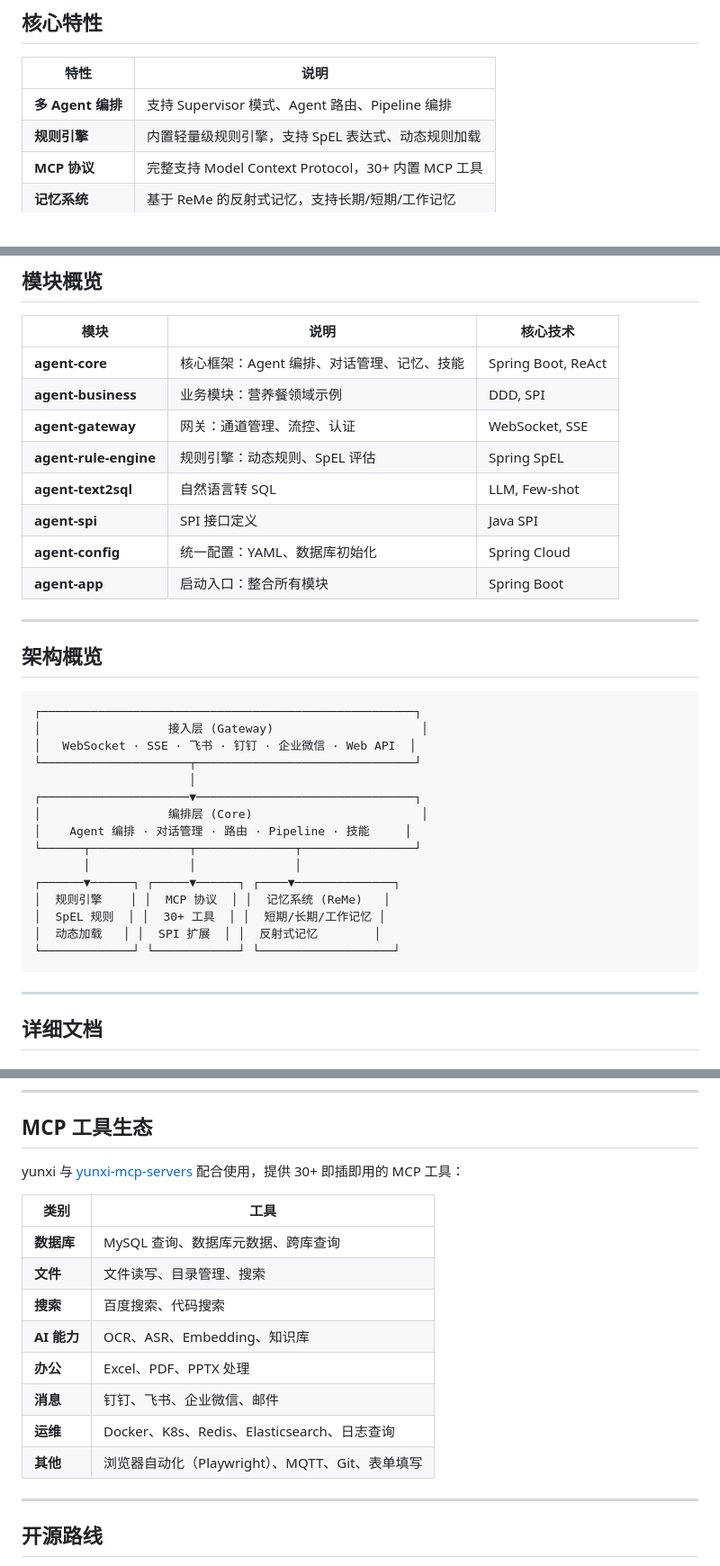
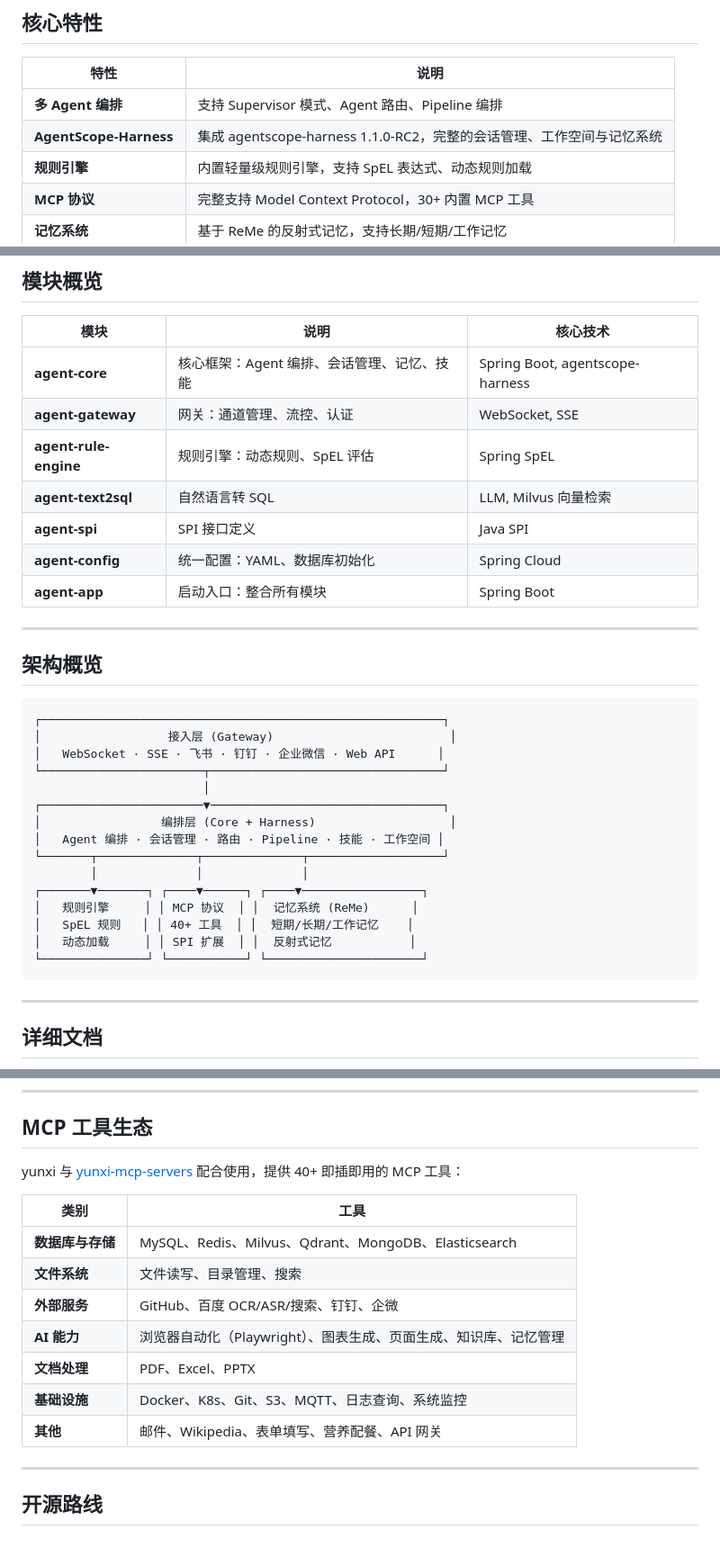
Before and after one commit to cheny813/yunxi-agent-platform, a Markdown page: README.md, 3 parts joined by grey strips. Shown at 90% size. GitHub-like rendering.

Commit message:
更新描述

````diff
--- a/README.md
+++ b/README.md
@@ -16,6 +16,7 @@
 | 特性 | 说明 |
 |------|------|
 | **多 Agent 编排** | 支持 Supervisor 模式、Agent 路由、Pipeline 编排 |
+| **AgentScope-Harness** | 集成 agentscope-harness 1.1.0-RC2，完整的会话管理、工作空间与记忆系统 |
 | **规则引擎** | 内置轻量级规则引擎，支持 SpEL 表达式、动态规则加载 |
 | **MCP 协议** | 完整支持 Model Context Protocol，30+ 内置 MCP 工具 |
 | **记忆系统** | 基于 ReMe 的反射式记忆，支持长期/短期/工作记忆 |
@@ -68,11 +69,10 @@ curl -X POST http://localhost:8080/api/chat \
 
 | 模块 | 说明 | 核心技术 |
 |------|------|----------|
-| **agent-core** | 核心框架：Agent 编排、对话管理、记忆、技能 | Spring Boot, ReAct |
-| **agent-business** | 业务模块：营养餐领域示例 | DDD, SPI |
+| **agent-core** | 核心框架：Agent 编排、会话管理、记忆、技能 | Spring Boot, agentscope-harness |
 | **agent-gateway** | 网关：通道管理、流控、认证 | WebSocket, SSE |
 | **agent-rule-engine** | 规则引擎：动态规则、SpEL 评估 | Spring SpEL |
-| **agent-text2sql** | 自然语言转 SQL | LLM, Few-shot |
+| **agent-text2sql** | 自然语言转 SQL | LLM, Milvus 向量检索 |
 | **agent-spi** | SPI 接口定义 | Java SPI |
 | **agent-config** | 统一配置：YAML、数据库初始化 | Spring Cloud |
 | **agent-app** | 启动入口：整合所有模块 | Spring Boot |
@@ -82,21 +82,21 @@ curl -X POST http://localhost:8080/api/chat \
 ## 架构概览
 
 ```
-┌─────────────────────────────────────────────────────┐
-│                  接入层 (Gateway)                     │
-│   WebSocket · SSE · 飞书 · 钉钉 · 企业微信 · Web API  │
-└─────────────────────┬───────────────────────────────┘
-                      │
-┌─────────────────────▼───────────────────────────────┐
-│                  编排层 (Core)                        │
-│    Agent 编排 · 对话管理 · 路由 · Pipeline · 技能     │
-└──────┬──────────────┬──────────────┬────────────────┘
-       │              │              │
-┌──────▼──────┐ ┌─────▼──────┐ ┌────▼──────────────┐
-│  规则引擎    │ │  MCP 协议  │ │  记忆系统 (ReMe)   │
-│  SpEL 规则  │ │  30+ 工具  │ │  短期/长期/工作记忆 │
-│  动态加载   │ │  SPI 扩展  │ │  反射式记忆        │
-└─────────────┘ └────────────┘ └───────────────────┘
+┌─────────────────────────────────────────────────────────┐
+│                  接入层 (Gateway)                         │
+│   WebSocket · SSE · 飞书 · 钉钉 · 企业微信 · Web API      │
+└───────────────────────┬─────────────────────────────────┘
+                        │
+┌───────────────────────▼─────────────────────────────────┐
+│                 编排层 (Core + Harness)                   │
+│   Agent 编排 · 会话管理 · 路由 · Pipeline · 技能 · 工作空间 │
+└───────┬──────────────┬──────────────┬───────────────────┘
+        │              │              │
+┌───────▼───────┐ ┌────▼──────┐ ┌────▼─────────────────┐
+│   规则引擎     │ │ MCP 协议  │ │  记忆系统 (ReMe)      │
+│   SpEL 规则   │ │ 40+ 工具  │ │  短期/长期/工作记忆    │
+│   动态加载     │ │ SPI 扩展  │ │  反射式记忆           │
+└───────────────┘ └───────────┘ └──────────────────────┘
 ```
 
 ---
@@ -120,18 +120,17 @@ curl -X POST http://localhost:8080/api/chat \
 
 ## MCP 工具生态
 
-yunxi 与 [yunxi-mcp-servers](https://gitcode.com/chenyao813/yunxi-mcp-servers) 配合使用，提供 30+ 即插即用的 MCP 工具：
+yunxi 与 [yunxi-mcp-servers](https://gitcode.com/chenyao813/yunxi-mcp-servers) 配合使用，提供 40+ 即插即用的 MCP 工具：
 
 | 类别 | 工具 |
 |------|------|
-| **数据库** | MySQL 查询、数据库元数据、跨库查询 |
-| **文件** | 文件读写、目录管理、搜索 |
-| **搜索** | 百度搜索、代码搜索 |
-| **AI 能力** | OCR、ASR、Embedding、知识库 |
-| **办公** | Excel、PDF、PPTX 处理 |
-| **消息** | 钉钉、飞书、企业微信、邮件 |
-| **运维** | Docker、K8s、Redis、Elasticsearch、日志查询 |
-| **其他** | 浏览器自动化（Playwright）、MQTT、Git、表单填写 |
+| **数据库与存储** | MySQL、Redis、Milvus、Qdrant、MongoDB、Elasticsearch |
+| **文件系统** | 文件读写、目录管理、搜索 |
+| **外部服务** | GitHub、百度 OCR/ASR/搜索、钉钉、企微 |
+| **AI 能力** | 浏览器自动化（Playwright）、图表生成、页面生成、知识库、记忆管理 |
+| **文档处理** | PDF、Excel、PPTX |
+| **基础设施** | Docker、K8s、Git、S3、MQTT、日志查询、系统监控 |
+| **其他** | 邮件、Wikipedia、表单填写、营养配餐、API 网关 |
 
 ---
 
````
